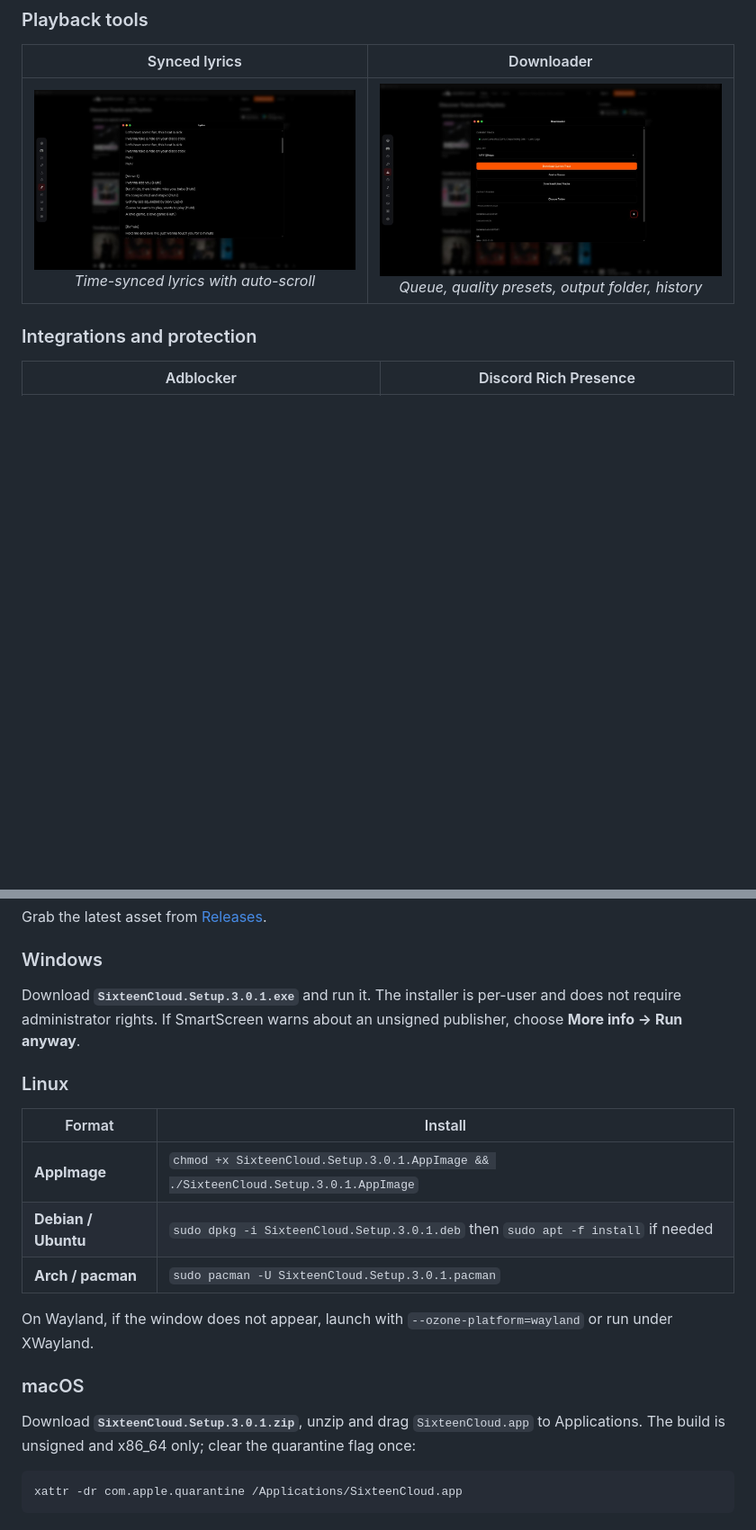
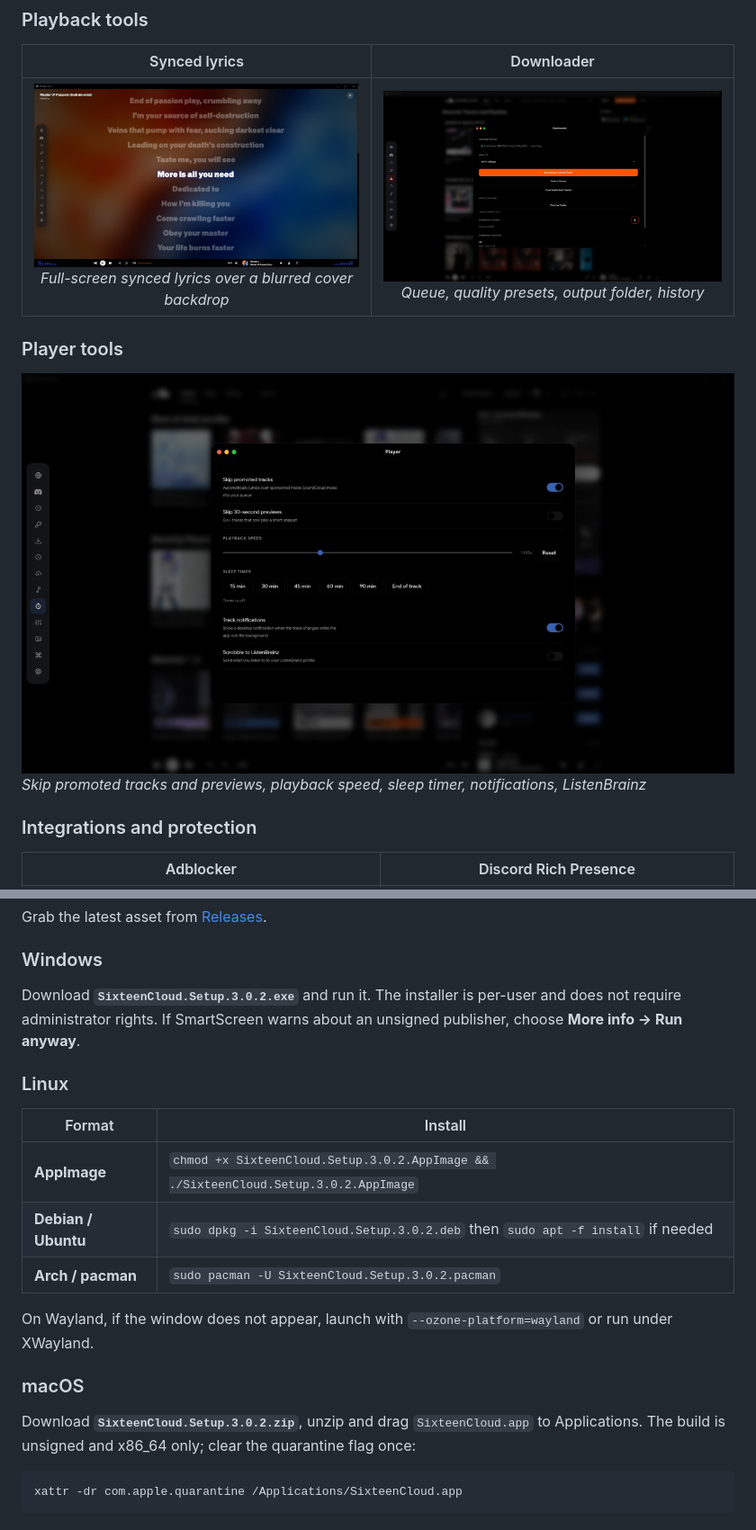
Before and after one commit to npukolno/sixteencloud, a Markdown page: README.md, 2 parts joined by grey strips. Shown at 90% size. Rendered like a GitHub page; pictures changed too: docs/screenshots/lyrics.jpg, docs/screenshots/player.jpg (added); blank space fills up the shorter version.

Commit message:
release: 3.0.2
Site and README: v3.0.2 links, new lyrics and player screenshots, cards for
player tools, accent from cover art, search shortcuts and full-screen lyrics.

Co-Authored-By: Claude Sonnet 5.5 <noreply@anthropic.com>

````diff
--- a/README.md
+++ b/README.md
@@ -36,7 +36,12 @@ SixteenCloud wraps the SoundCloud web player in Electron and adds the parts a mu
 
 | Synced lyrics | Downloader |
 | :---: | :---: |
-| ![Synced lyrics](docs/screenshots/lyrics.jpg)<br>*Time-synced lyrics with auto-scroll* | ![Downloader](docs/screenshots/downloader.jpg)<br>*Queue, quality presets, output folder, history* |
+| ![Synced lyrics](docs/screenshots/lyrics.jpg)<br>*Full-screen synced lyrics over a blurred cover backdrop* | ![Downloader](docs/screenshots/downloader.jpg)<br>*Queue, quality presets, output folder, history* |
+
+### Player tools
+
+![Player tools](docs/screenshots/player.jpg)
+*Skip promoted tracks and previews, playback speed, sleep timer, notifications, ListenBrainz*
 
 ### Integrations and protection
 
@@ -65,21 +73,21 @@ Grab the latest asset from [Releases](https://github.com/npukolno/sixteencloud/r
 
 ### Windows
 
-Download **`SixteenCloud.Setup.3.0.1.exe`** and run it. The installer is per-user and does not require administrator rights. If SmartScreen warns about an unsigned publisher, choose **More info → Run anyway**.
+Download **`SixteenCloud.Setup.3.0.2.exe`** and run it. The installer is per-user and does not require administrator rights. If SmartScreen warns about an unsigned publisher, choose **More info → Run anyway**.
 
 ### Linux
 
 | Format | Install |
 | --- | --- |
-| **AppImage** | `chmod +x SixteenCloud.Setup.3.0.1.AppImage && ./SixteenCloud.Setup.3.0.1.AppImage` |
-| **Debian / Ubuntu** | `sudo dpkg -i SixteenCloud.Setup.3.0.1.deb` then `sudo apt -f install` if needed |
-| **Arch / pacman** | `sudo pacman -U SixteenCloud.Setup.3.0.1.pacman` |
+| **AppImage** | `chmod +x SixteenCloud.Setup.3.0.2.AppImage && ./SixteenCloud.Setup.3.0.2.AppImage` |
+| **Debian / Ubuntu** | `sudo dpkg -i SixteenCloud.Setup.3.0.2.deb` then `sudo apt -f install` if needed |
+| **Arch / pacman** | `sudo pacman -U SixteenCloud.Setup.3.0.2.pacman` |
 
 On Wayland, if the window does not appear, launch with `--ozone-platform=wayland` or run under XWayland.
 
 ### macOS
 
-Download **`SixteenCloud.Setup.3.0.1.zip`**, unzip and drag `SixteenCloud.app` to Applications. The build is unsigned and x86_64 only; clear the quarantine flag once:
+Download **`SixteenCloud.Setup.3.0.2.zip`**, unzip and drag `SixteenCloud.app` to Applications. The build is unsigned and x86_64 only; clear the quarantine flag once:
 
 ```bash
 xattr -dr com.apple.quarantine /Applications/SixteenCloud.app
````
Also changed, not shown: other parts of README.md (+6 -3 lines), 3 other files.
